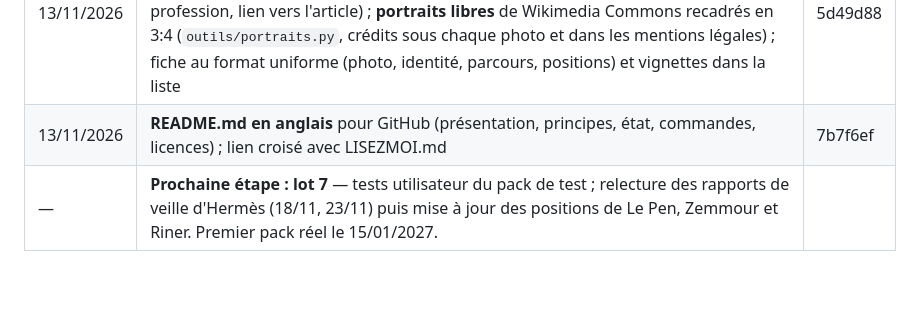
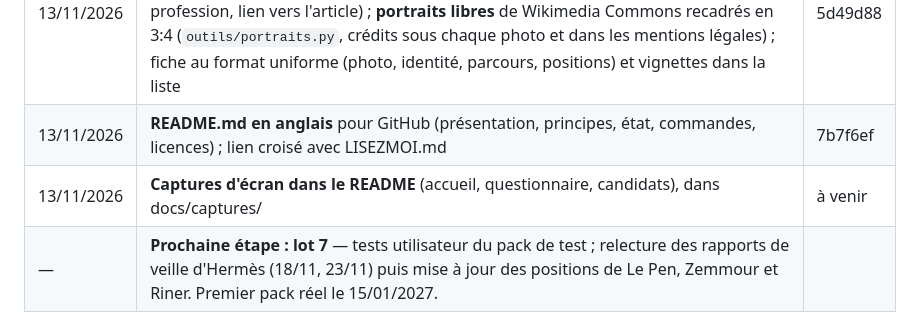
Before and after one commit to PatrickDarbeau/pour-qui-voter, a Markdown page: docs/NOTICE_DEVELOPPEUR.md, the part around the change. GitHub-like rendering; blank space fills up the shorter version.

```diff
--- a/docs/NOTICE_DEVELOPPEUR.md
+++ b/docs/NOTICE_DEVELOPPEUR.md
@@ -197,6 +197,7 @@ python outils/maj.py publier --version AAAA.MM.JJ
 |13/11/2026|Lot 7 : **veille programmée chez Hermès par SSH** (file GLM) — consignes dans `docs/hermes/` : 18/11 (réforme des retraites de Le Pen, site de Riner), 23/11 (meeting de Zemmour à Toulon, site de Riner) ; ajout automatique à la file à 9 h ces jours-là ; tâche créée seule par Hermès depuis l'interface web supprimée|b2f267d|
 |13/11/2026|Lot 7 : **couleurs des candidats** relevées dans le mode Édition et mises par défaut (choix de l'éditeur : tendance politique, remplace la palette neutre) ; **fiches complétées depuis Wikipédia** (date et lieu de naissance, âge calculé, formation, profession, lien vers l'article) ; **portraits libres** de Wikimedia Commons recadrés en 3:4 (`outils/portraits.py`, crédits sous chaque photo et dans les mentions légales) ; fiche au format uniforme (photo, identité, parcours, positions) et vignettes dans la liste|5d49d88|
 |13/11/2026|**README.md en anglais** pour GitHub (présentation, principes, état, commandes, licences) ; lien croisé avec LISEZMOI.md|7b7f6ef|
+|13/11/2026|**Captures d'écran dans le README** (accueil, questionnaire, candidats), dans docs/captures/|à venir|
 |—|**Prochaine étape : lot 7** — tests utilisateur du pack de test ; relecture des rapports de veille d'Hermès (18/11, 23/11) puis mise à jour des positions de Le Pen, Zemmour et Riner. Premier pack réel le 15/01/2027.||
 
 \---
```
Also changed, not shown: README.md (+8 -0 lines), docs/captures/accueil.png (added), docs/captures/candidats.png (added), docs/captures/questionnaire.png (added).
